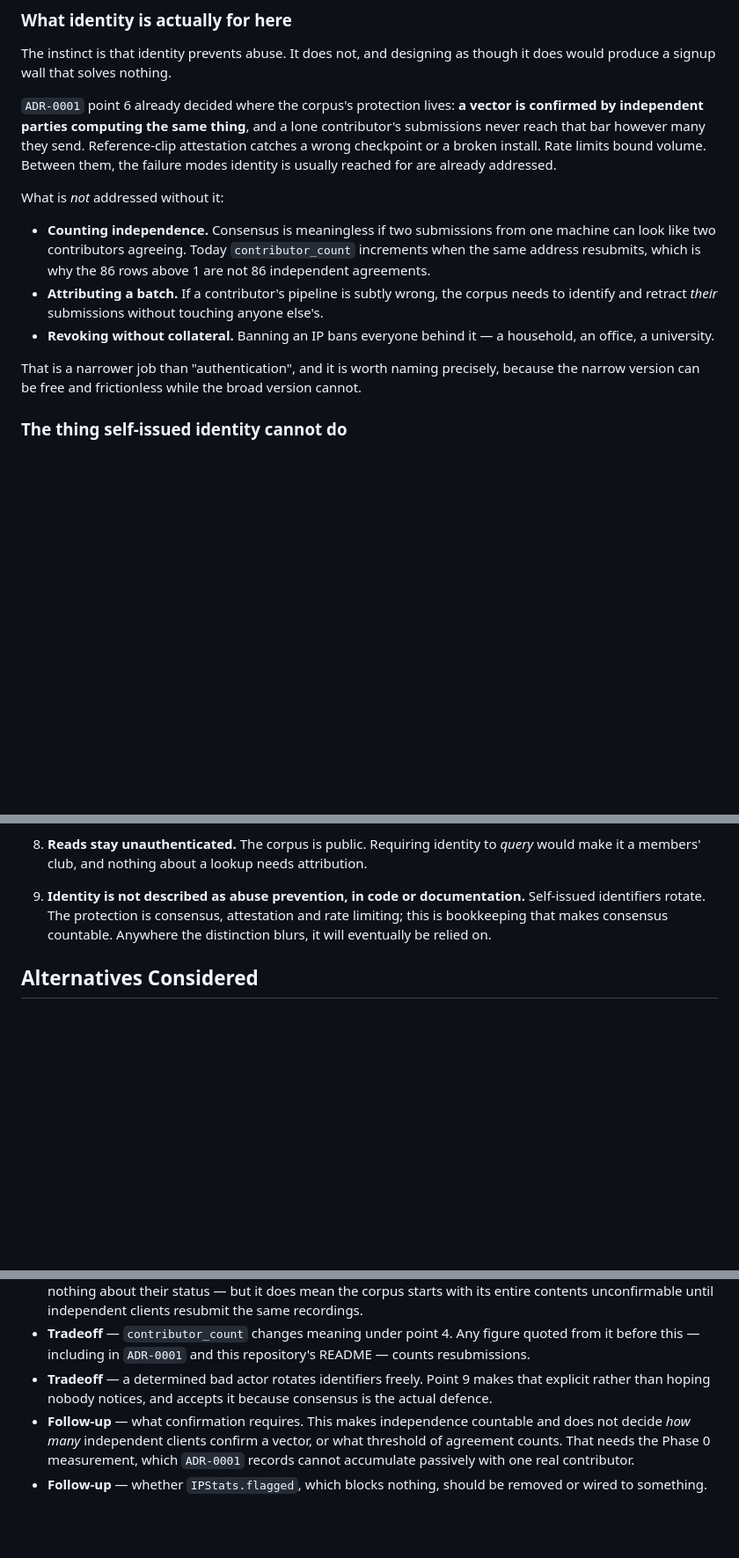
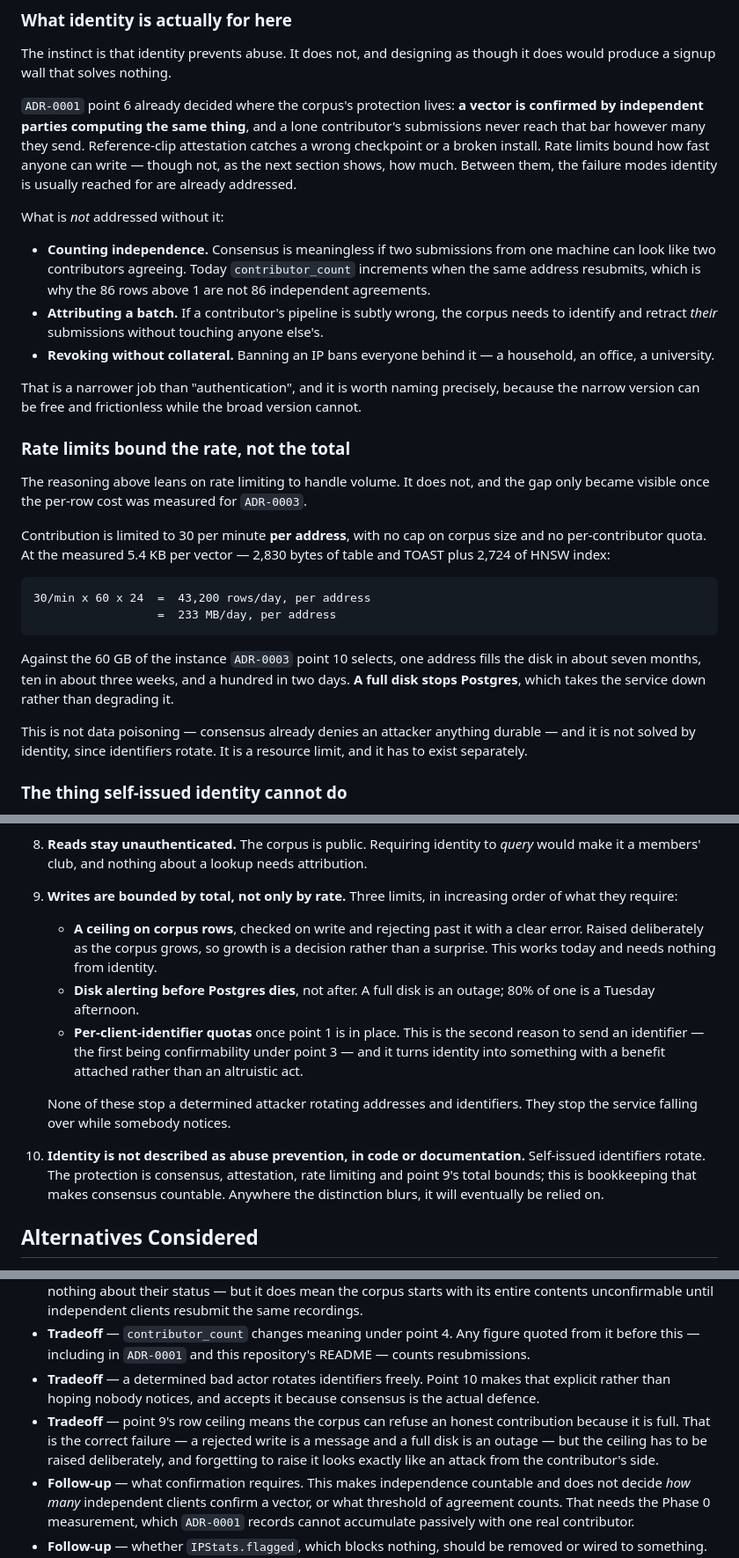
Before and after one commit to seethroughlab/clapback, a Markdown page: docs/decisions/ADR-0004-contributors-are-identified-but-not-accounts.md, 3 parts joined by grey strips. Shown at 88% size. Drawn GitHub-style; blank space fills up the shorter version.

Commit message:
Bound writes by total, not only by rate
The first draft leaned on rate limiting to handle volume. Rate limiting
bounds the rate; nothing bounded the total, and the gap was invisible
until ADR-0003's per-row measurement made the arithmetic possible.

Contribution allows 30 per minute per address, with no cap on corpus size
and no per-contributor quota. At the measured 5.4 KB per vector that is
233 MB per day per address: one address fills the 60 GB instance in about
seven months, ten in three weeks, a hundred in two days. A full disk stops
Postgres, so this takes the service down rather than degrading it.

It is not data poisoning — consensus already denies an attacker anything
durable — and identity does not fix it, since identifiers rotate. It is a
resource limit and had to be stated as its own thing.

Point 9 adds three, in increasing order of what they require: a row
ceiling that works today and needs nothing from identity, disk alerting
before Postgres dies rather than after, and per-client quotas once
identifiers exist. That last one gives the identifier a second reason to
be sent, alongside confirmability — it turns contributing identity into
something with a benefit attached rather than an altruistic act.

Also reconciles the earlier paragraph that claimed rate limits bound
volume, which this section contradicts, and records the tradeoff the
ceiling introduces: a full corpus refuses honest contributions, and
forgetting to raise the ceiling looks exactly like an attack from the
contributor's side.

Co-Authored-By: Claude Opus 5 (1M context) <noreply@anthropic.com>
Claude-Session: https://claude.ai/code/session_01Emjrwedq7W1scadHdgiLfs

```diff
--- a/docs/decisions/ADR-0004-contributors-are-identified-but-not-accounts.md
+++ b/docs/decisions/ADR-0004-contributors-are-identified-but-not-accounts.md
@@ -32,8 +32,8 @@ produce a signup wall that solves nothing.
 `ADR-0001` point 6 already decided where the corpus's protection lives: **a vector is confirmed by
 independent parties computing the same thing**, and a lone contributor's submissions never reach
 that bar however many they send. Reference-clip attestation catches a wrong checkpoint or a broken
-install. Rate limits bound volume. Between them, the failure modes identity is usually reached for
-are already addressed.
+install. Rate limits bound how fast anyone can write — though not, as the next section shows, how
+much. Between them, the failure modes identity is usually reached for are already addressed.
 
 What is *not* addressed without it:
 
@@ -47,6 +47,25 @@ What is *not* addressed without it:
 
 That is a narrower job than "authentication", and it is worth naming precisely, because the narrow
 version can be free and frictionless while the broad version cannot.
+
+### Rate limits bound the rate, not the total
+
+The reasoning above leans on rate limiting to handle volume. It does not, and the gap only became
+visible once the per-row cost was measured for `ADR-0003`.
+
+Contribution is limited to 30 per minute **per address**, with no cap on corpus size and no
+per-contributor quota. At the measured 5.4 KB per vector — 2,830 bytes of table and TOAST plus
+2,724 of HNSW index:
+
+    30/min x 60 x 24  =  43,200 rows/day, per address
+                      =  233 MB/day, per address
+
+Against the 60 GB of the instance `ADR-0003` point 10 selects, one address fills the disk in about
+seven months, ten in about three weeks, and a hundred in two days. **A full disk stops Postgres**,
+which takes the service down rather than degrading it.
+
+This is not data poisoning — consensus already denies an attacker anything durable — and it is not
+solved by identity, since identifiers rotate. It is a resource limit, and it has to exist separately.
 
 ### The thing self-issued identity cannot do
 
@@ -98,9 +117,24 @@ then relied upon.
 8. **Reads stay unauthenticated.** The corpus is public. Requiring identity to *query* would make it
    a members' club, and nothing about a lookup needs attribution.
 
-9. **Identity is not described as abuse prevention, in code or documentation.** Self-issued
-   identifiers rotate. The protection is consensus, attestation and rate limiting; this is
-   bookkeeping that makes consensus countable. Anywhere the distinction blurs, it will eventually be
+9. **Writes are bounded by total, not only by rate.** Three limits, in increasing order of what
+   they require:
+
+   - **A ceiling on corpus rows**, checked on write and rejecting past it with a clear error. Raised
+     deliberately as the corpus grows, so growth is a decision rather than a surprise. This works
+     today and needs nothing from identity.
+   - **Disk alerting before Postgres dies**, not after. A full disk is an outage; 80% of one is a
+     Tuesday afternoon.
+   - **Per-client-identifier quotas** once point 1 is in place. This is the second reason to send an
+     identifier — the first being confirmability under point 3 — and it turns identity into
+     something with a benefit attached rather than an altruistic act.
+
+   None of these stop a determined attacker rotating addresses and identifiers. They stop the
+   service falling over while somebody notices.
+
+10. **Identity is not described as abuse prevention, in code or documentation.** Self-issued
+   identifiers rotate. The protection is consensus, attestation, rate limiting and
+   point 9's total bounds; this is bookkeeping that makes consensus countable. Anywhere the distinction blurs, it will eventually be
    relied on.
 
 ## Alternatives Considered
@@ -145,8 +179,12 @@ then relied upon.
   contents unconfirmable until independent clients resubmit the same recordings.
 - **Tradeoff** — `contributor_count` changes meaning under point 4. Any figure quoted from it
   before this — including in `ADR-0001` and this repository's README — counts resubmissions.
-- **Tradeoff** — a determined bad actor rotates identifiers freely. Point 9 makes that explicit
+- **Tradeoff** — a determined bad actor rotates identifiers freely. Point 10 makes that explicit
   rather than hoping nobody notices, and accepts it because consensus is the actual defence.
+- **Tradeoff** — point 9's row ceiling means the corpus can refuse an honest contribution because it
+  is full. That is the correct failure — a rejected write is a message and a full disk is an outage —
+  but the ceiling has to be raised deliberately, and forgetting to raise it looks exactly like an
+  attack from the contributor's side.
 - **Follow-up** — what confirmation requires. This makes independence countable and does not decide
   *how many* independent clients confirm a vector, or what threshold of agreement counts. That needs
   the Phase 0 measurement, which `ADR-0001` records cannot accumulate passively with one real
```
